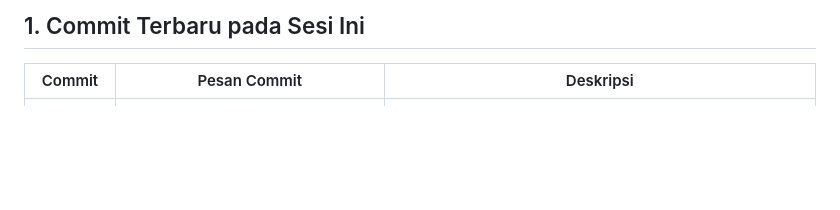
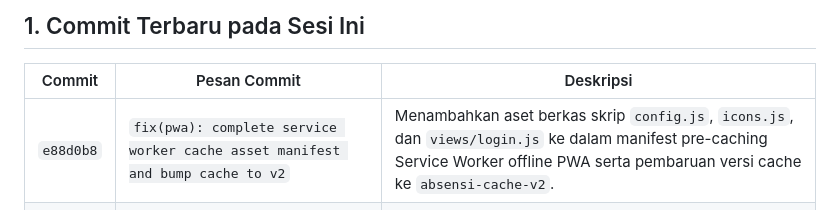
Before and after one commit to thannnajah-ai/absensi, a Markdown page: SESSION_HANDOVER.md, the part around the change. Drawn GitHub-style; blank space fills up the shorter version.

Commit message:
docs: record e88d0b8 commit in handover log

```diff
--- a/SESSION_HANDOVER.md
+++ b/SESSION_HANDOVER.md
@@ -10,6 +10,7 @@
 
 | Commit | Pesan Commit | Deskripsi |
 |---|---|---|
+| `e88d0b8` | `fix(pwa): complete service worker cache asset manifest and bump cache to v2` | Menambahkan aset berkas skrip `config.js`, `icons.js`, dan `views/login.js` ke dalam manifest pre-caching Service Worker offline PWA serta pembaruan versi cache ke `absensi-cache-v2`. |
 | `55e086b` | `feat(admin): add official report sheet print/PDF modal, filtered CSV export, and interactive geofencing map calibration` | Lembar rekapitulasi cetak/PDF berstandar Kop Surat resmi SMAN 1 Teladan dengan blok tanda tangan, ekspor CSV UTF-8 BOM untuk Excel, filter multi-dimensi (kelas, tanggal, status), peta geofencing Leaflet interaktif dengan draggable pin, slider sinkron radius, dan kalibrasi GPS 1-klik. |
 | `f5ae447` | `feat(telegram-consent): integrate live telegram bot simulation and UU PDP digital consent flow` | Simulator bot Telegram dengan histori tersimpan, pengiriman pesan presensi instan ke obrolan simulator, tombol uji 1-klik di modal penerbitan kode, formulir persetujuan digital UU PDP No. 27/2022 dengan fitur cabut izin, dan rekap status di profil siswa serta tabel admin. |
 | `29a0056` | `feat(leave): polish student leave modal with instant file preview, 300KB validation, and lightbox` | Segmented control jenis izin/sakit, hitung durasi tanggal dinamis, dropzone berkas interaktif dengan validasi 300 KB seketika, preview card thumbnail/PDF, dan in-app lightbox modal untuk surat dokter. |
```
